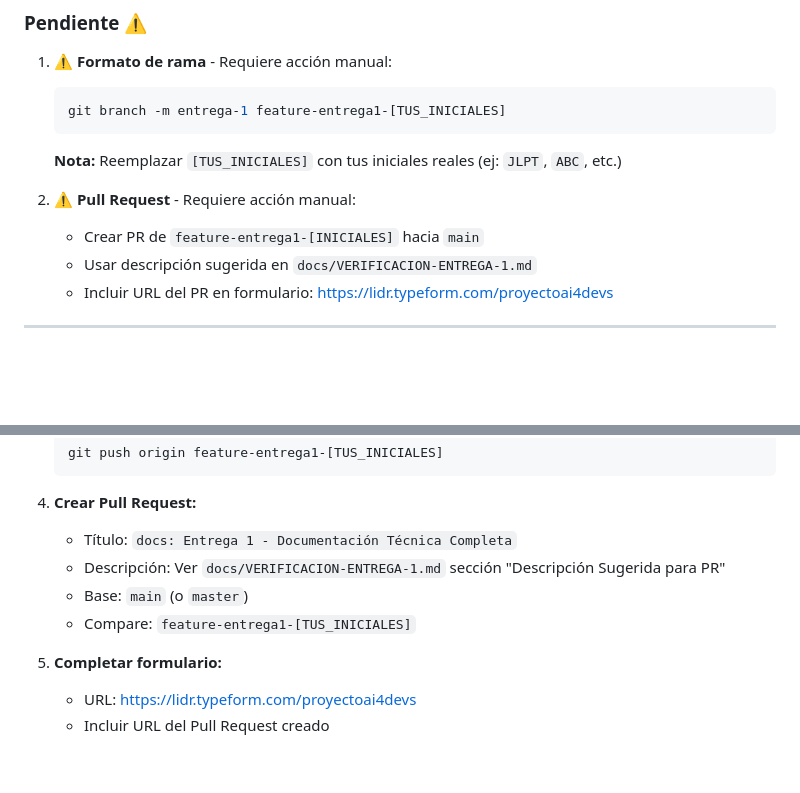
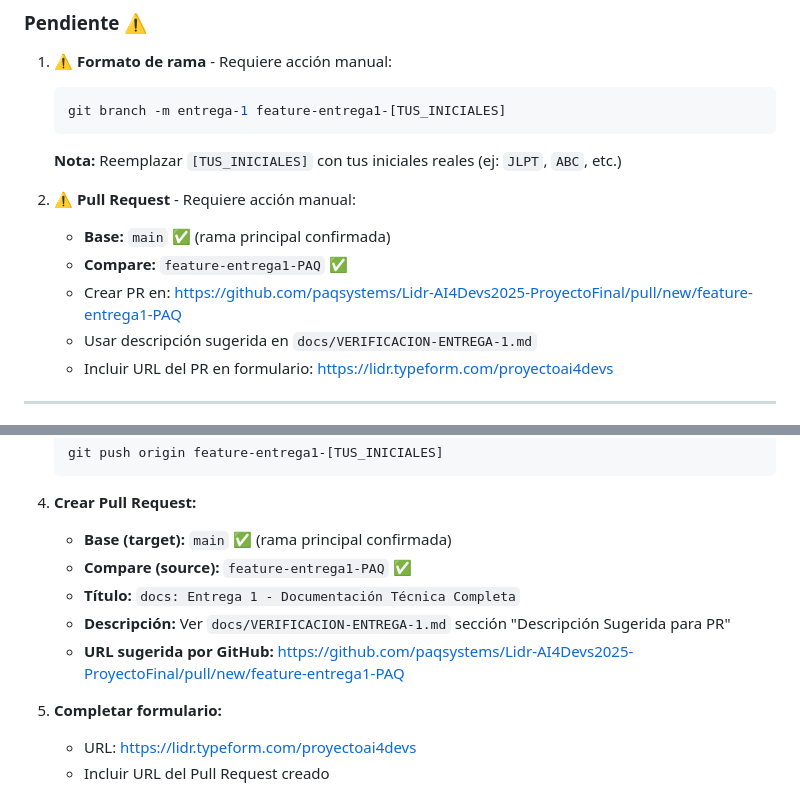
Before and after one commit to paqsystems/Lidr-AI4Devs2025-ProyectoFinal, a Markdown page: docs/CUMPLIMIENTO-ENTREGA-1.md, 2 parts joined by grey strips. GitHub-like rendering; blank space fills up the shorter version.

Commit message:
docs: Agregar instrucciones claras para crear PR hacia main

````diff
--- a/docs/CUMPLIMIENTO-ENTREGA-1.md
+++ b/docs/CUMPLIMIENTO-ENTREGA-1.md
@@ -167,7 +167,9 @@ git branch -m entrega-1 feature-entrega1-[TUS_INICIALES]
    **Nota:** Reemplazar `[TUS_INICIALES]` con tus iniciales reales (ej: `JLPT`, `ABC`, etc.)
 
 2. ⚠️ **Pull Request** - Requiere acción manual:
-   - Crear PR de `feature-entrega1-[INICIALES]` hacia `main`
+   - **Base:** `main` ✅ (rama principal confirmada)
+   - **Compare:** `feature-entrega1-PAQ` ✅
+   - Crear PR en: https://github.com/paqsystems/Lidr-AI4Devs2025-ProyectoFinal/pull/new/feature-entrega1-PAQ
    - Usar descripción sugerida en `docs/VERIFICACION-ENTREGA-1.md`
    - Incluir URL del PR en formulario: https://lidr.typeform.com/proyectoai4devs
 
@@ -203,10 +205,11 @@ git branch -m entrega-1 feature-entrega1-[TUS_INICIALES]
    ```
 
 4. **Crear Pull Request:**
-   - Título: `docs: Entrega 1 - Documentación Técnica Completa`
-   - Descripción: Ver `docs/VERIFICACION-ENTREGA-1.md` sección "Descripción Sugerida para PR"
-   - Base: `main` (o `master`)
-   - Compare: `feature-entrega1-[TUS_INICIALES]`
+   - **Base (target):** `main` ✅ (rama principal confirmada)
+   - **Compare (source):** `feature-entrega1-PAQ` ✅
+   - **Título:** `docs: Entrega 1 - Documentación Técnica Completa`
+   - **Descripción:** Ver `docs/VERIFICACION-ENTREGA-1.md` sección "Descripción Sugerida para PR"
+   - **URL sugerida por GitHub:** https://github.com/paqsystems/Lidr-AI4Devs2025-ProyectoFinal/pull/new/feature-entrega1-PAQ
 
 5. **Completar formulario:**
    - URL: https://lidr.typeform.com/proyectoai4devs
````
Also changed, not shown: docs/INSTRUCCIONES-PR-ENTREGA-1.md (added, +149 -0 lines).
